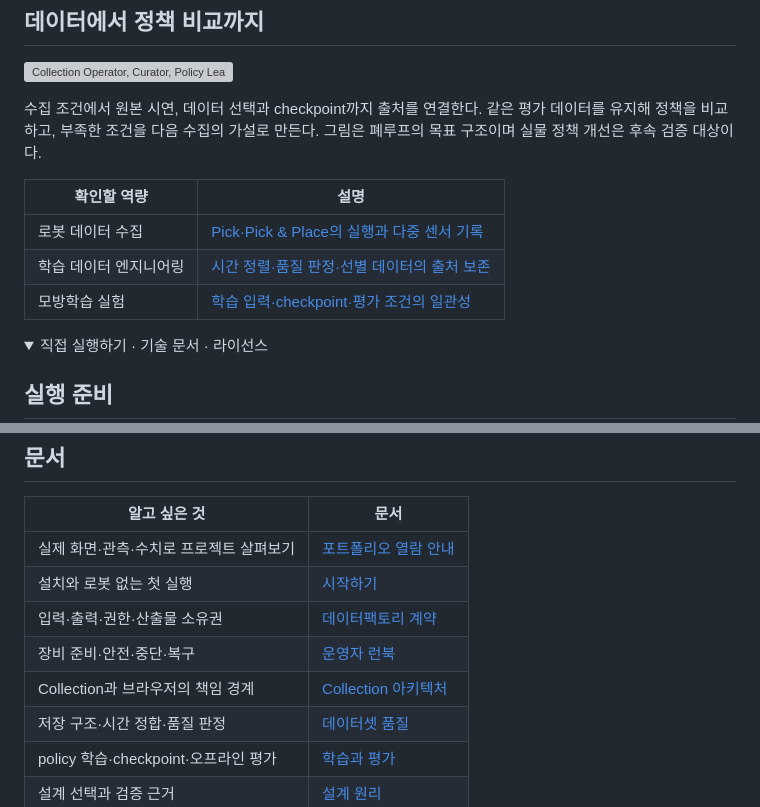
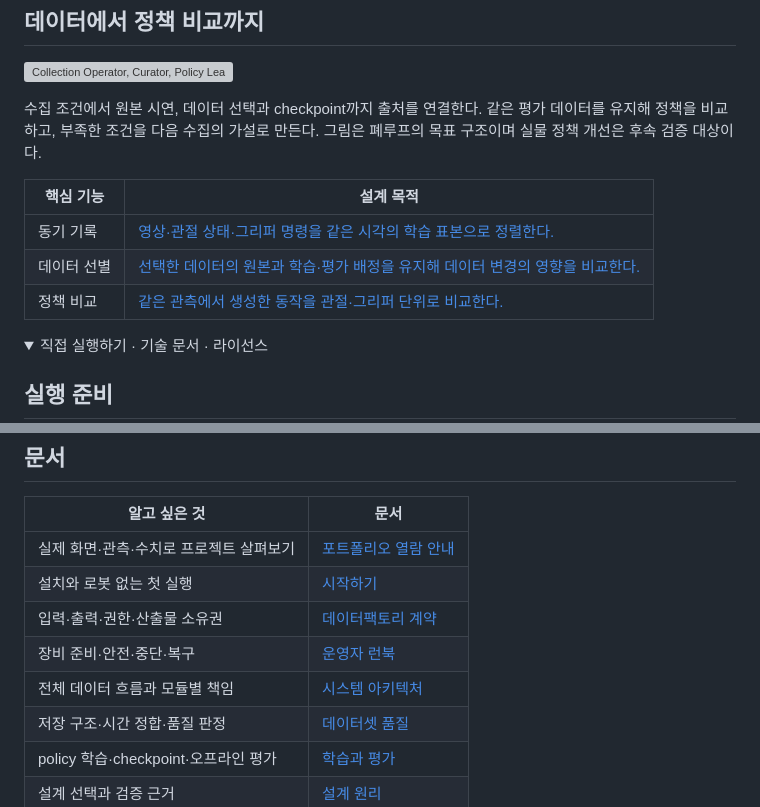
Before and after one commit to hasemu1211/fr5-lerobot-connector, a Markdown page: README.md, 2 parts joined by grey strips. Rendered like a GitHub page; folded sections open; grey boxes are pictures that could not be loaded.

Commit message:
Explain README capabilities by purpose and connect the demo preview

```diff
--- a/README.md
+++ b/README.md
@@ -16,11 +16,11 @@
 
 수집 조건에서 원본 시연, 데이터 선택과 checkpoint까지 출처를 연결한다. 같은 평가 데이터를 유지해 정책을 비교하고, 부족한 조건을 다음 수집의 가설로 만든다. 그림은 폐루프의 목표 구조이며 실물 정책 개선은 후속 검증 대상이다.
 
-| 확인할 역량 | 설명 |
+| 핵심 기능 | 설계 목적 |
 | --- | --- |
-| 로봇 데이터 수집 | [Pick·Pick & Place의 실행과 다중 센서 기록](docs/architecture.md#collection-실행-구조) |
-| 학습 데이터 엔지니어링 | [시간 정렬·품질 판정·선별 데이터의 출처 보존](docs/dataset-quality.md) |
-| 모방학습 실험 | [학습 입력·checkpoint·평가 조건의 일관성](docs/training-and-evaluation.md) |
+| 동기 기록 | [영상·관절 상태·그리퍼 명령을 같은 시각의 학습 표본으로 정렬한다.](docs/dataset-quality.md#필수-자동-기준) |
+| 데이터 선별 | [선택한 데이터의 원본과 학습·평가 배정을 유지해 데이터 변경의 영향을 비교한다.](docs/training-and-evaluation.md) |
+| 정책 비교 | [같은 관측에서 생성한 동작을 관절·그리퍼 단위로 비교한다.](docs/training-and-evaluation.md#오프라인-평가) |
 
 <details>
 <summary>직접 실행하기 · 기술 문서 · 라이선스</summary>
@@ -43,7 +43,7 @@ direnv exec . python3 -m tools.data_factory.operator_console --effect-scope FAKE
 | 설치와 로봇 없는 첫 실행 | [시작하기](docs/getting-started.md) |
 | 입력·출력·권한·산출물 소유권 | [데이터팩토리 계약](docs/data-factory.md) |
 | 장비 준비·안전·중단·복구 | [운영자 런북](docs/operator-runbook.md) |
-| Collection과 브라우저의 책임 경계 | [Collection 아키텍처](docs/architecture.md) |
+| 전체 데이터 흐름과 모듈별 책임 | [시스템 아키텍처](docs/architecture.md) |
 | 저장 구조·시간 정합·품질 판정 | [데이터셋 품질](docs/dataset-quality.md) |
 | policy 학습·checkpoint·오프라인 평가 | [학습과 평가](docs/training-and-evaluation.md) |
 | 설계 선택과 검증 근거 | [설계 원리](docs/engineering-story.md) |
```
Also changed, not shown: other parts of README.md (+1 -1 lines).
